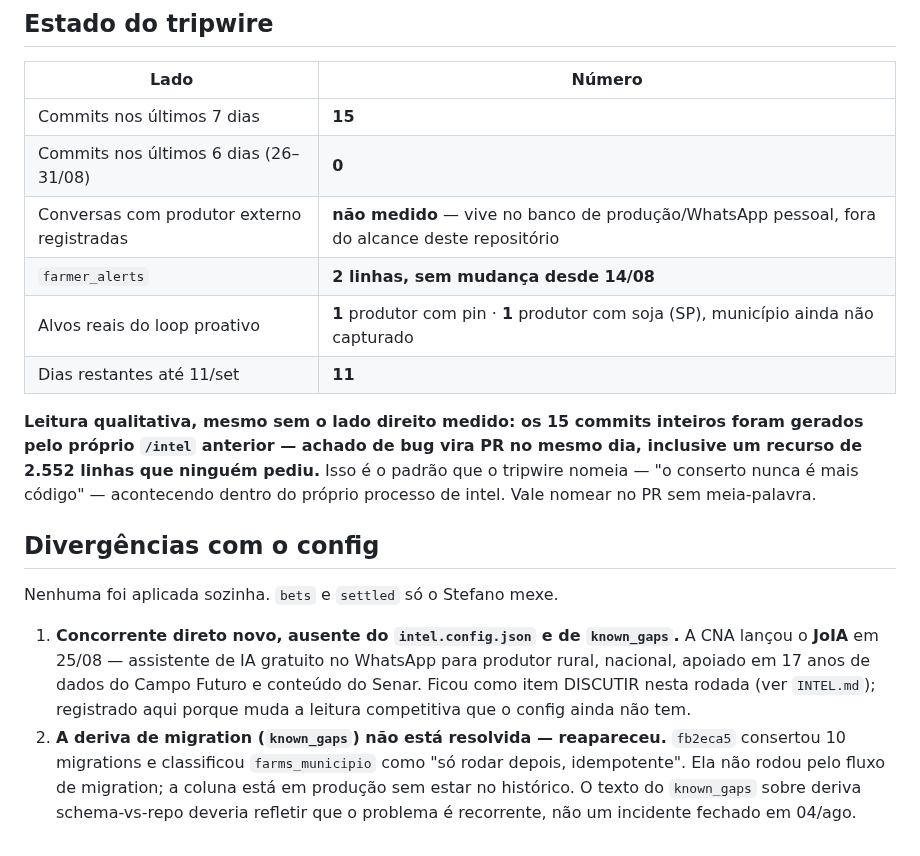
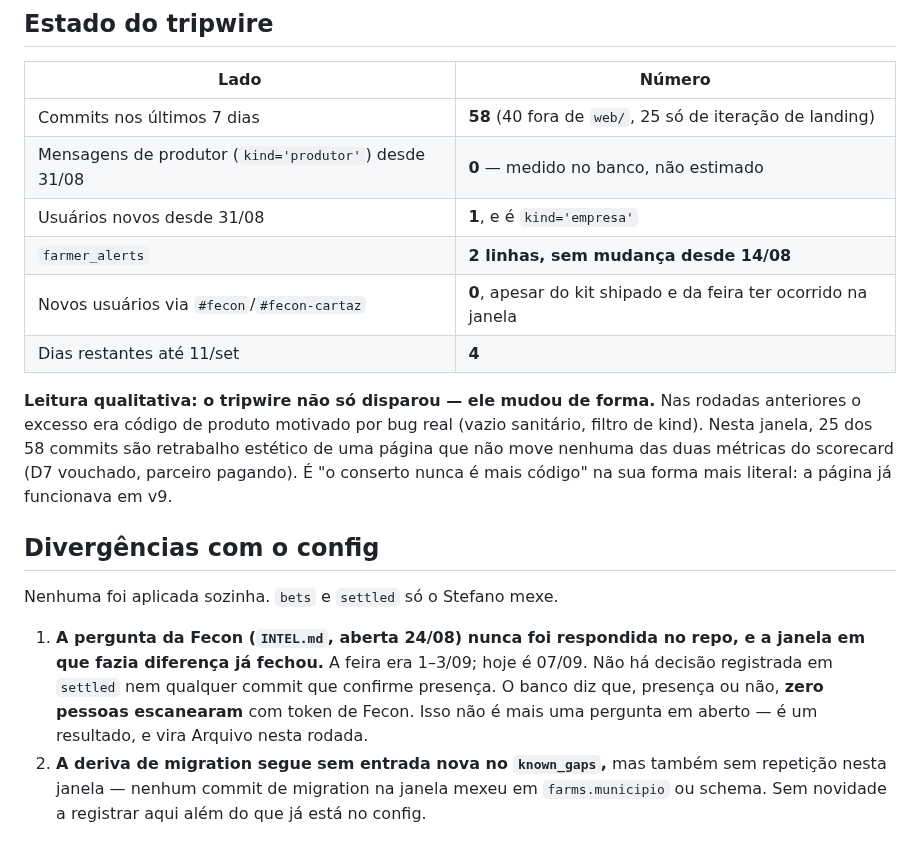
Before and after one commit to stefanogebara/roca, a Markdown page: docs/intel/STATE.md, the part around one of its changes. Drawn GitHub-style.

```diff
--- a/docs/intel/STATE.md
+++ b/docs/intel/STATE.md
@@ -77,31 +84,31 @@ Consulta somente-leitura no projeto `ruuflfeqcmxpziernaop`, sem PII.
 
 | Lado | Número |
 |---|---|
-| Commits nos últimos 7 dias | **15** |
-| Commits nos últimos 6 dias (26–31/08) | **0** |
-| Conversas com produtor externo registradas | **não medido** — vive no banco de produção/WhatsApp pessoal, fora do alcance deste repositório |
+| Commits nos últimos 7 dias | **58** (40 fora de `web/`, 25 só de iteração de landing) |
+| Mensagens de produtor (`kind='produtor'`) desde 31/08 | **0** — medido no banco, não estimado |
+| Usuários novos desde 31/08 | **1**, e é `kind='empresa'` |
 | `farmer_alerts` | **2 linhas, sem mudança desde 14/08** |
-| Alvos reais do loop proativo | **1** produtor com pin · **1** produtor com soja (SP), município ainda não capturado |
-| Dias restantes até 11/set | **11** |
+| Novos usuários via `#fecon`/`#fecon-cartaz` | **0**, apesar do kit shipado e da feira ter ocorrido na janela |
+| Dias restantes até 11/set | **4** |
 
-**Leitura qualitativa, mesmo sem o lado direito medido: os 15 commits inteiros
-foram gerados pelo próprio `/intel` anterior — achado de bug vira PR no mesmo
-dia, inclusive um recurso de 2.552 linhas que ninguém pediu.** Isso é o padrão
-que o tripwire nomeia — "o conserto nunca é mais código" — acontecendo dentro
-do próprio processo de intel. Vale nomear no PR sem meia-palavra.
+**Leitura qualitativa: o tripwire não só disparou — ele mudou de forma.**
+Nas rodadas anteriores o excesso era código de produto motivado por bug
+real (vazio sanitário, filtro de kind). Nesta janela, 25 dos 58 commits
+são retrabalho estético de uma página que não move nenhuma das duas
+métricas do scorecard (D7 vouchado, parceiro pagando). É "o conserto nunca
+é mais código" na sua forma mais literal: a página já funcionava em v9.
 
 ## Divergências com o config
 
 Nenhuma foi aplicada sozinha. `bets` e `settled` só o Stefano mexe.
 
-1. **Concorrente direto novo, ausente do `intel.config.json` e de `known_gaps`.**
-   A CNA lançou o **JoIA** em 25/08 — assistente de IA gratuito no WhatsApp para
-   produtor rural, nacional, apoiado em 17 anos de dados do Campo Futuro e
-   conteúdo do Senar. Ficou como item DISCUTIR nesta rodada (ver `INTEL.md`);
-   registrado aqui porque muda a leitura competitiva que o config ainda não tem.
-2. **A deriva de migration (`known_gaps`) não está resolvida — reapareceu.**
-   `fb2eca5` consertou 10 migrations e classificou `farms_municipio` como "só
-   rodar depois, idempotente". Ela não rodou pelo fluxo de migration; a coluna
-   está em produção sem estar no histórico. O texto do `known_gaps` sobre deriva
-   schema-vs-repo deveria refletir que o problema é recorrente, não um incidente
-   fechado em 04/ago.
+1. **A pergunta da Fecon (`INTEL.md`, aberta 24/08) nunca foi respondida no
+   repo, e a janela em que fazia diferença já fechou.** A feira era
+   1–3/09; hoje é 07/09. Não há decisão registrada em `settled` nem
+   qualquer commit que confirme presença. O banco diz que, presença ou
+   não, **zero pessoas escanearam** com token de Fecon. Isso não é mais
+   uma pergunta em aberto — é um resultado, e vira Arquivo nesta rodada.
+2. **A deriva de migration segue sem entrada nova no `known_gaps`,** mas
+   também sem repetição nesta janela — nenhum commit de migration na
+   janela mexeu em `farms.municipio` ou schema. Sem novidade a registrar
+   aqui além do que já está no config.
```
Also changed, not shown: other parts of docs/intel/STATE.md (+62 -55 lines).
